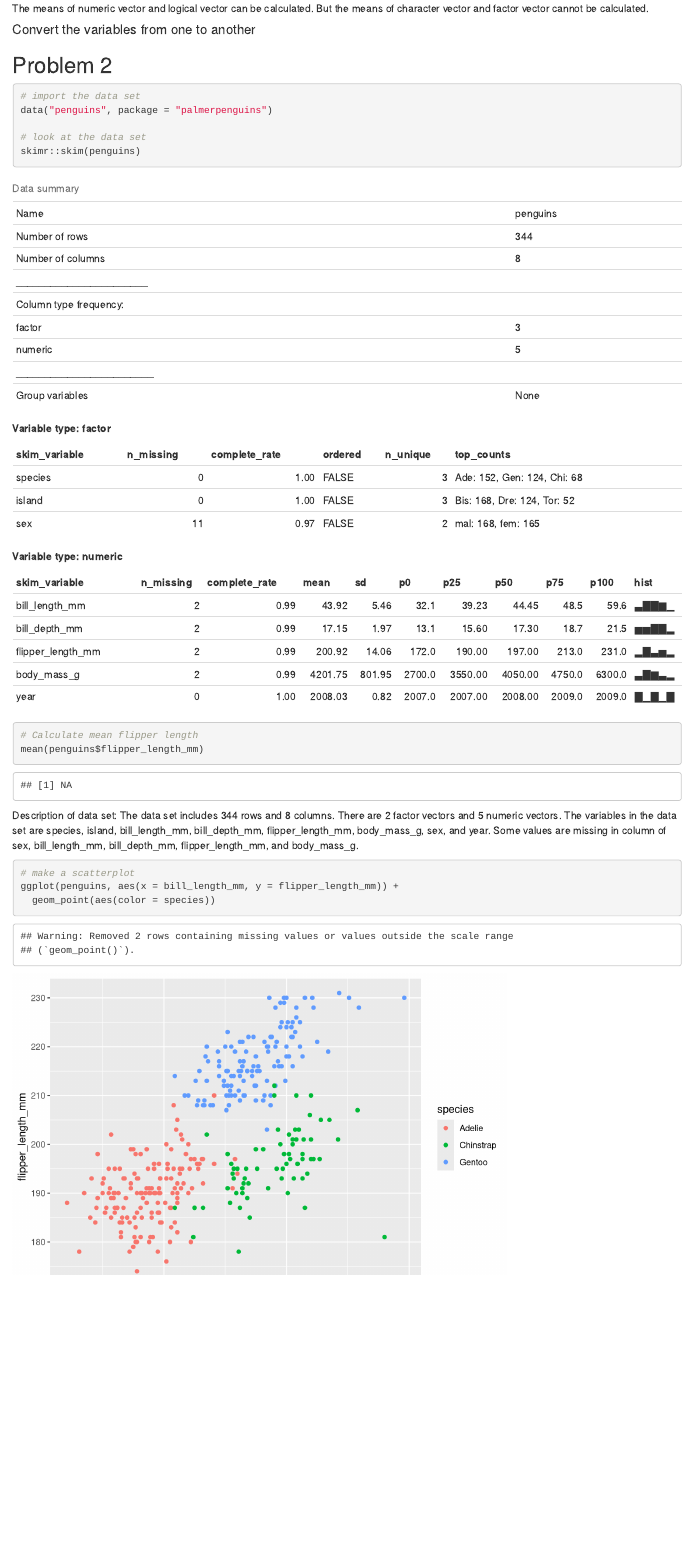
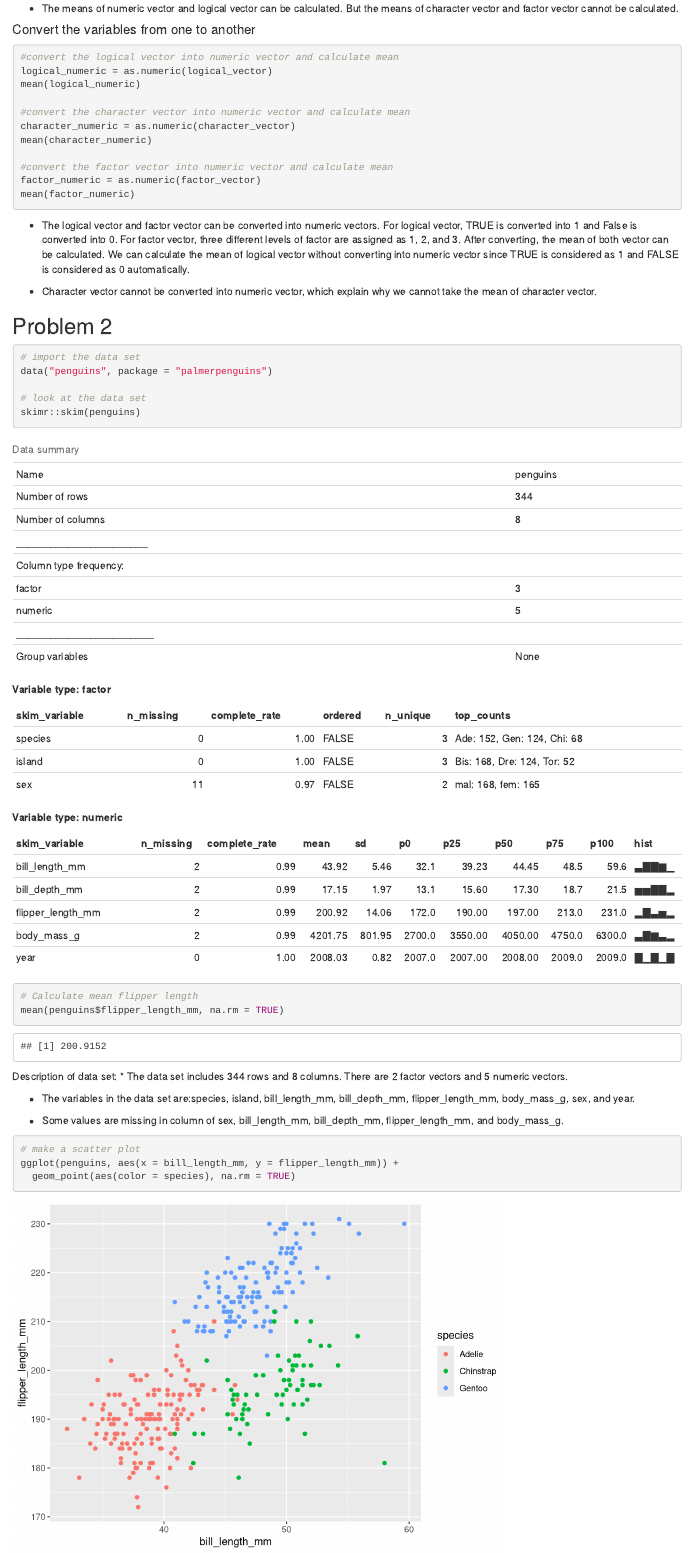
Before and after one commit to freyazeng076/p8105_hw1_yz4181, an R Markdown document (p8105_hw1_yz4181.Rmd): the page in a window 1100 px wide, from 1300 px down. Rendered offline with R 4.5, knitr and Pandoc, with nearby package versions.

Commit message:
First Draft

````diff
--- a/p8105_hw1_yz4181.Rmd
+++ b/p8105_hw1_yz4181.Rmd
@@ -37,15 +38,26 @@ mean(pull(df, var = 3))
 #calculate the mean of factor vector
 mean(pull(df, var = -1))
 ```
-The means of numeric vector and logical vector can be calculated. But the means of character vector and factor vector cannot be calculated.
+* The means of numeric vector and logical vector can be calculated. But the means of character vector and factor vector cannot be calculated.
+
 
 #### Convert the variables from one to another
-```{r}
+```{r, eval=FALSE}
+#convert the logical vector into numeric vector and calculate mean
+logical_numeric = as.numeric(logical_vector)
+mean(logical_numeric)
 
+#convert the character vector into numeric vector and calculate mean
+character_numeric = as.numeric(character_vector)
+mean(character_numeric)
+
+#convert the factor vector into numeric vector and calculate mean
+factor_numeric = as.numeric(factor_vector)
+mean(factor_numeric)
 ```
+* The logical vector and factor vector can be converted into numeric vectors. For logical vector, TRUE is converted into 1 and False is converted into 0. For factor vector, three different levels of factor are assigned as 1, 2, and 3. After converting, the mean of both vector can be calculated. We can calculate the mean of logical vector without converting into numeric vector since TRUE is considered as 1 and FALSE is considered as 0 automatically.
 
-
-
+* Character vector cannot be converted into numeric vector, which explain why we cannot take the mean of character vector.
 
 
 ## Problem 2
@@ -58,18 +70,24 @@ data("penguins", package = "palmerpenguins")
 skimr::skim(penguins)
 
 # Calculate mean flipper length
-mean(penguins$flipper_length_mm)
+mean(penguins$flipper_length_mm, na.rm = TRUE)
 ```
 
 Description of data set:
-The data set includes 344 rows and 8 columns. There are 2 factor vectors and 5 numeric vectors. The variables in the data set are species, island, bill_length_mm, bill_depth_mm, flipper_length_mm, body_mass_g, sex, and year. Some values are missing in column of sex, bill_length_mm, bill_depth_mm, flipper_length_mm, and  body_mass_g.
+* The data set includes 344 rows and 8 columns. There are 2 factor vectors and 5 numeric vectors.
+
+* The variables in the data set are:species, island, bill_length_mm, bill_depth_mm, flipper_length_mm, body_mass_g, sex, and year.
+
+* Some values are missing in column of sex, bill_length_mm, bill_depth_mm, flipper_length_mm, and  body_mass_g.
 
 
 ```{r}
-# make a scatterplot
+# make a scatter plot
 ggplot(penguins, aes(x = bill_length_mm, y = flipper_length_mm)) +
-  geom_point(aes(color = species))
+  geom_point(aes(color = species), na.rm = TRUE)
+```
 
+```{r, eval = FALSE}
 # save the plot
 ggsave("penguins.pdf")
 ```
````
Also changed, not shown: p8105_hw1_yz4181.html, penguins.pdf, p8105_hw1_yz4181.Rmd (1 more changed lines).
